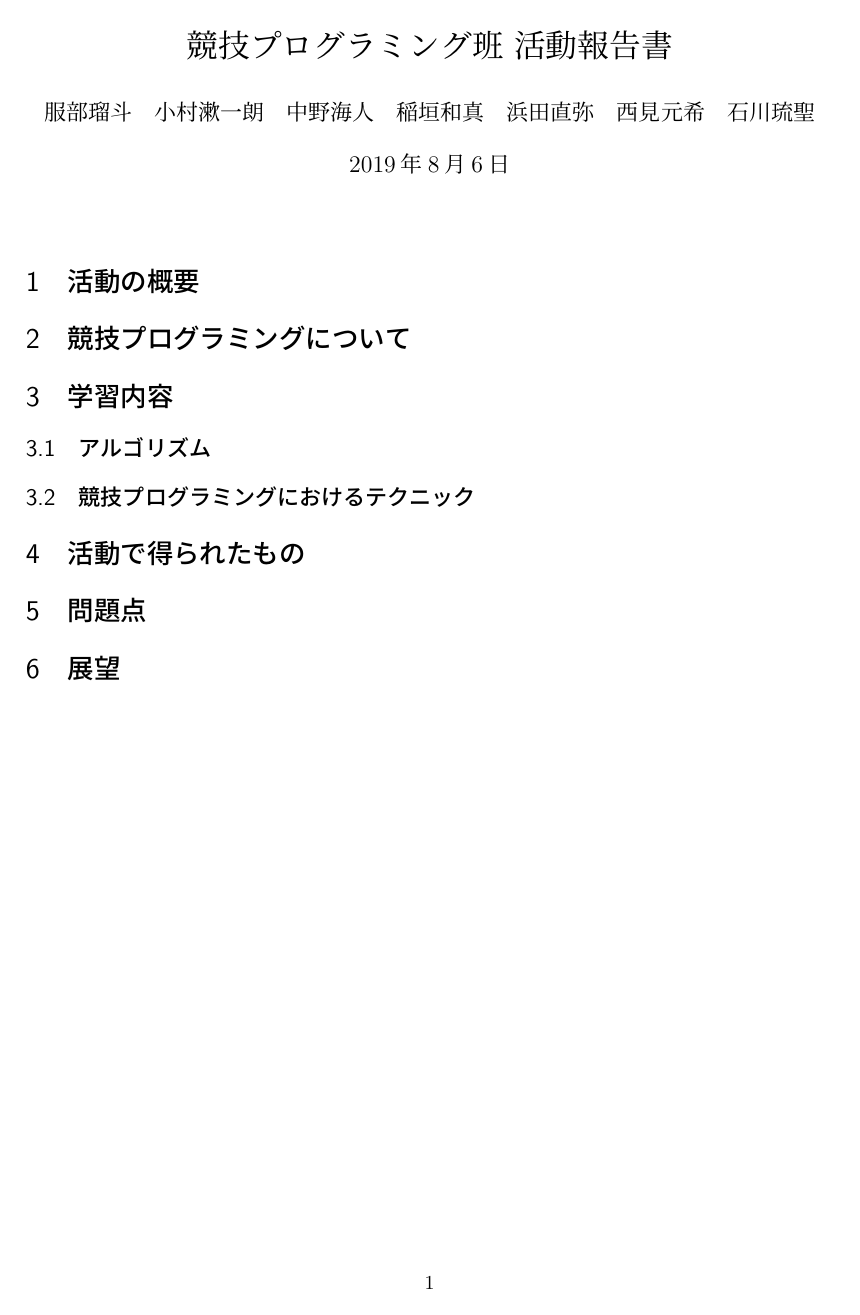
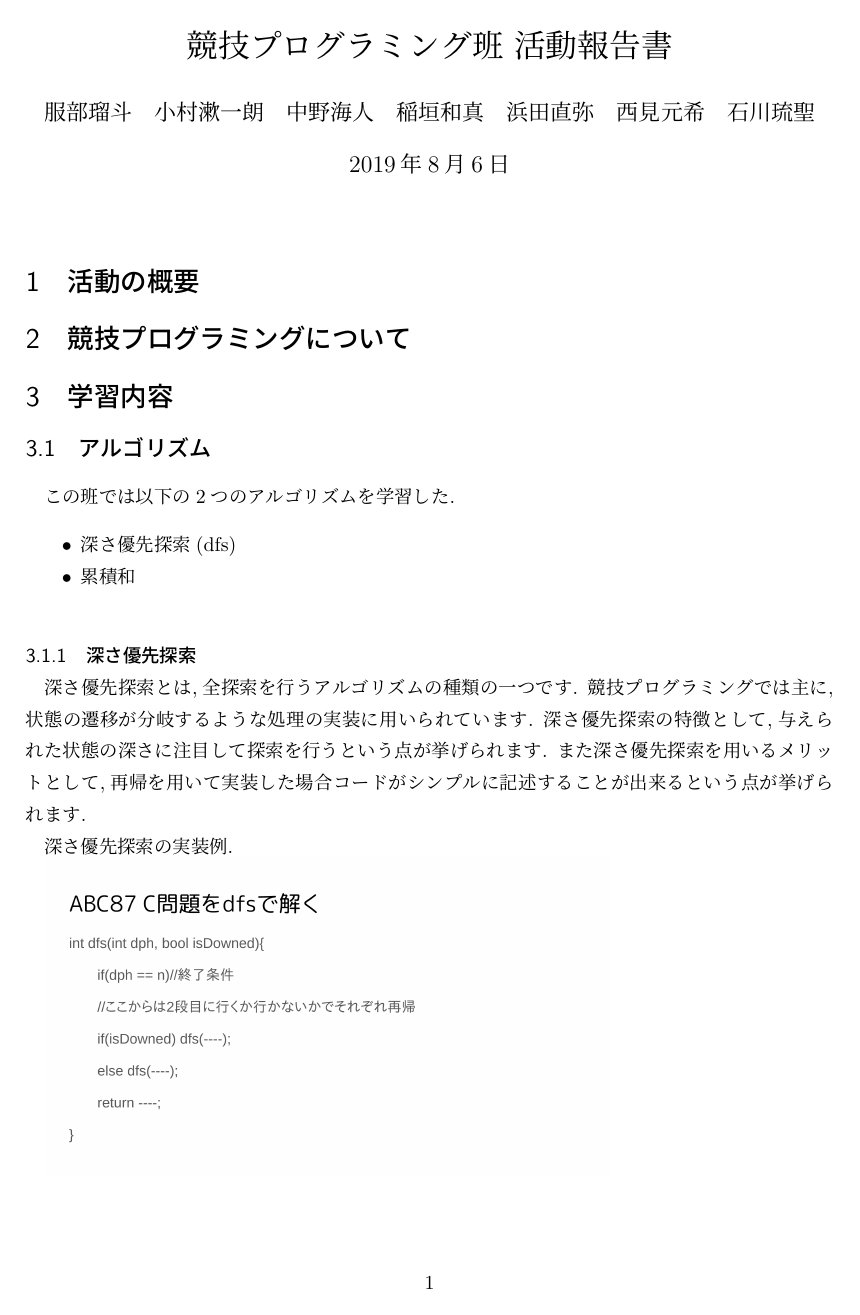
Before and after one commit to ruritoBlogger/kyopuro2019, a LaTeX document (report.tex): the whole page before the commit and page 1 of 2 after it. Compiled offline with pLaTeX and dvipdfmx.

Commit message:
add text

```diff
--- a/report.tex
+++ b/report.tex
@@ -2,8 +2,8 @@
 %
 \usepackage{amsmath,amssymb}
 \usepackage{bm}
-\usepackage{graphicx}
 \usepackage{ascmac}
+\usepackage[dvipdfmx]{graphicx}
 %
 \setlength{\textwidth}{\fullwidth}
 \setlength{\textheight}{40\baselineskip}
@@ -27,4 +27,20 @@
 \section{活動の概要}
 \section{競技プログラミングについて}
 \section{学習内容}
+
 \subsection{アルゴリズム}
+この班では以下の2つのアルゴリズムを学習した.
+\begin{itemize}
+    \item 深さ優先探索(dfs)
+    \item 累積和
+\end{itemize}
+
+\subsubsection{深さ優先探索}
+深さ優先探索とは,全探索を行うアルゴリズムの種類の一つです.
+競技プログラミングでは主に,状態の遷移が分岐するような処理の実装に用いられています.
+深さ優先探索の特徴として,与えられた状態の深さに注目して探索を行うという点が挙げられます.
+また深さ優先探索を用いるメリットとして,再帰を用いて実装した場合コードがシンプルに記述することが出来るという点が挙げられます.
+
+深さ優先探索の実装例.
+
+\includegraphics[width=10cm]{dfs.png}
@@ -31,3 +51,9 @@
+累積和の特徴として,前処理を行うことによって元々の配列が保持している情報に加えてある区間の総和も求めることが出来るという点が挙げられます.
+
+累積和の実装例.
+
+\includegraphics[width=10cm]{ruisekiwa.png}
+
 \subsection{競技プログラミングにおけるテクニック}
 \section{活動で得られたもの}
 \section{問題点}
```
Also changed, not shown: report.tex (4 more changed lines).
